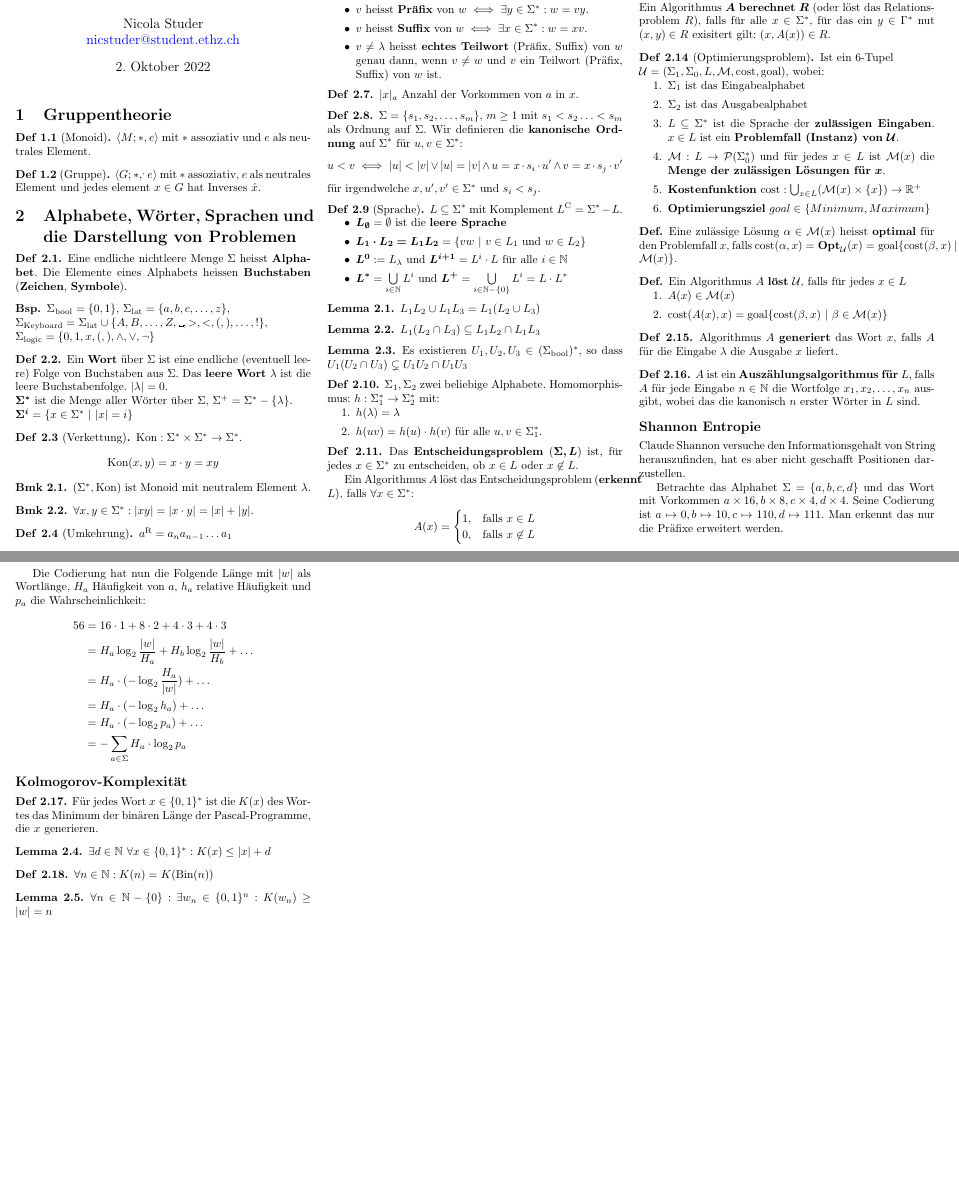
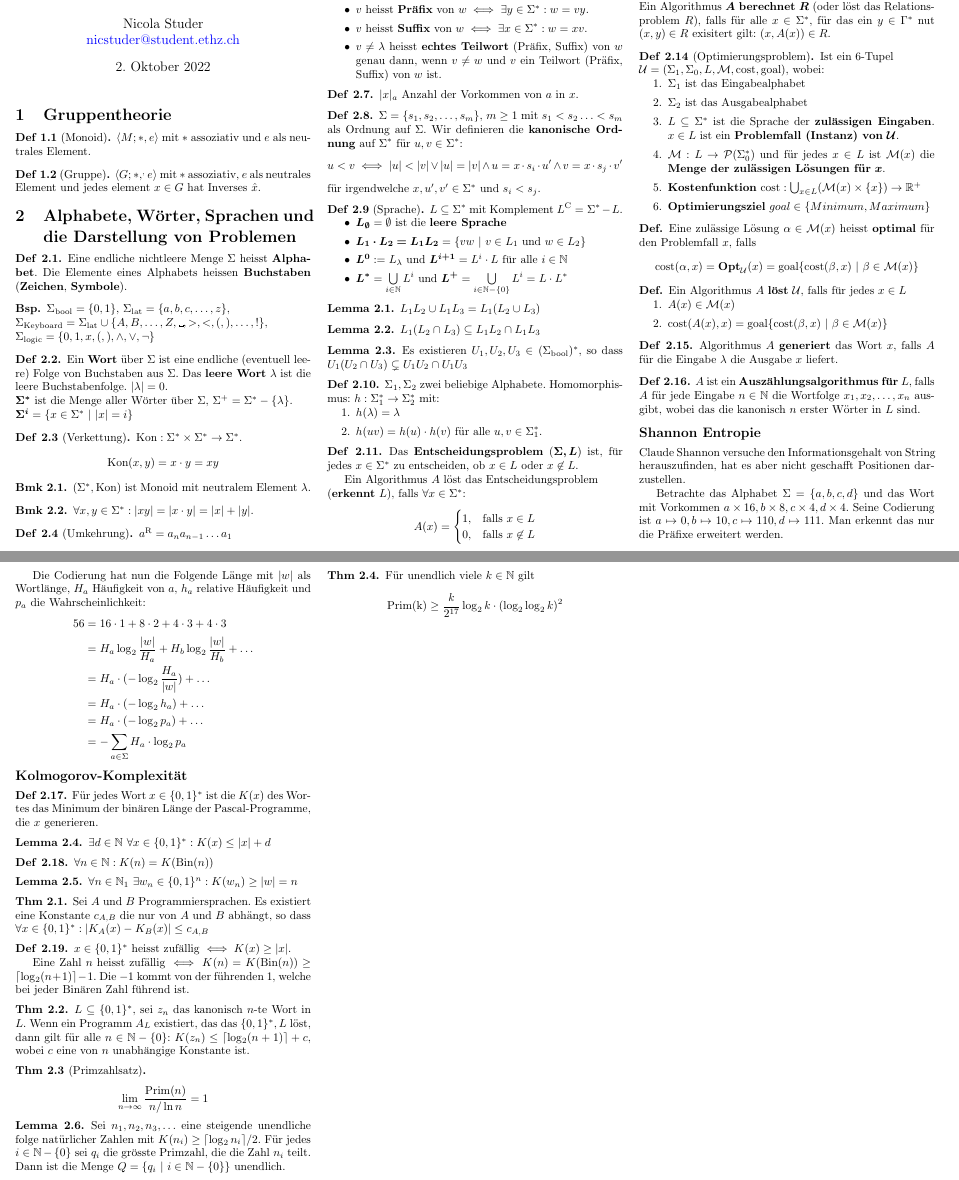
Before and after one commit to ucinereo/ETH-Cheatsheets, a LaTeX document (theoretical_computer_science/theoretical_computer_science_summary.tex): two parts of pages 1 and 2 of 2, joined at a grey line, cut so that both start at the same text, the shorter picture padded with empty space. Compiled offline with pdfLaTeX.

Commit message:
[Theoretical CS] Add prime number stuff

```diff
--- a/theoretical_computer_science/theoretical_computer_science_summary.tex
+++ b/theoretical_computer_science/theoretical_computer_science_summary.tex
@@ -168,7 +168,8 @@
 \begin{definition}
     Das \textbf{Entscheidungsproblem} (\(\bm{\A, L}\)) ist, für jedes \(x \in \words\) zu entscheiden, ob \(x \in L\) oder \(x \not\in L\).
 
-    Ein Algorithmus \(A\) löst das Entscheidungsproblem (\textbf{erkennt} \(L\)), falls \(\forall x \in \words\):
+    Ein Algorithmus \(A\) löst das Entscheidungsproblem \\
+    (\textbf{erkennt} \(L\)), falls \(\forall x \in \words\):
     \[A(x) = \begin{cases}
         1, & \text{falls} \ x \in L \\
         0, & \text{falls} \ x \not\in L
@@ -197,9 +198,8 @@
 \end{definition}
 
 \begin{definition*}
-    Eine zulässige Lösung \(\alpha \in \opm(x)\) heisst \textbf{optimal} für den Problemfall \(x\), falls \(\cost(\alpha, x) = \textbf{Opt}_\op(x) = \goal\{\cost(\beta, x) \ | \ \beta \in \opm(x)\}\).
+    Eine zulässige Lösung \(\alpha \in \opm(x)\) heisst \textbf{optimal} für den Problemfall \(x\), falls \[\cost(\alpha, x) = \textbf{Opt}_\op(x) = \goal\{\cost(\beta, x) \ | \ \beta \in \opm(x)\}\]
 \end{definition*}
-
 \begin{definition*}
     Ein Algorithmus \(A\) \textbf{löst} \(\op\), falls für jedes \(x \in L\)
     \begin{enumerate}
@@ -245,7 +245,34 @@ Die Codierung hat nun die Folgende Länge mit \(|w|\) als Wortlänge, \(H_a\) H
 \end{definition}
 
 \begin{lemma}
-    \(\forall n \in \N - \{0\}: \exists w_n \in \{0, 1\}^n: K(w_n) \geq |w| = n\)
+    \(\forall n \in \N_1 \ \exists w_n \in \{0, 1\}^n: K(w_n) \geq |w| = n\)
 \end{lemma}
 
+\begin{theorem}
+    Sei \(A\) und \(B\) Programmiersprachen. Es existiert eine Konstante \(c_{A, B}\) die nur von \(A\) und \(B\) abhängt, so dass \(\forall x \in \{0, 1\}^*: |K_A(x) - K_B(x)| \leq c_{A, B}\)
+\end{theorem}
+
+\begin{definition}
+    \(x \in \{0, 1\}^*\) heisst zufällig \(\iff K(x) \geq |x|\).
+
+    Eine Zahl \(n\) heisst zufällig \(\iff K(n) = K(\text{Bin}(n)) \geq \lceil \log_2(n + 1)\rceil - 1\). Die \(-1\) kommt von der führenden \(1\), welche bei jeder Binären Zahl führend ist.
+\end{definition}
+
+\begin{theorem}
+    \(L \subseteq \{0, 1\}^*\), sei \(z_n\) das kanonisch \(n\)-te Wort in \(L\).  Wenn ein Programm \(A_L\) existiert, das das \(\{0, 1\}^*, L\) löst, dann gilt für alle \(n \in \N - \{0\}\): \(K(z_n) \leq \lceil \log_2(n + 1) \rceil + c\), wobei \(c\) eine von \(n\) unabhängige Konstante ist.
+\end{theorem}
+
+\begin{theorem}[Primzahlsatz]
+    \[\lim_{n\to\infty} \frac{\text{Prim}(n)}{n / \ln n} = 1\]
+\end{theorem}
+
+\begin{lemma}
+    Sei \(n_1, n_2, n_3, \ldots\) eine steigende unendliche folge natürlicher Zahlen mit \(K(n_i) \geq \lceil \log_2 n_i \rceil / 2\). Für jedes \(i \in \N - \{0\}\) sei \(q_i\) die grösste Primzahl, die die Zahl \(n_i\) teilt. Dann ist die Menge \(Q = \{q_i \ | \ i \in \N - \{0\}\}\) unendlich.
+\end{lemma}
+
+\begin{theorem}
+    Für unendlich viele \(k \in \N\) gilt
+    \[\text{Prim(k)} \geq \frac{k}{2^{17}} \log_2 k \cdot (\log_2\log_2k)^2\]
+\end{theorem}
+
 \end{document}
```
